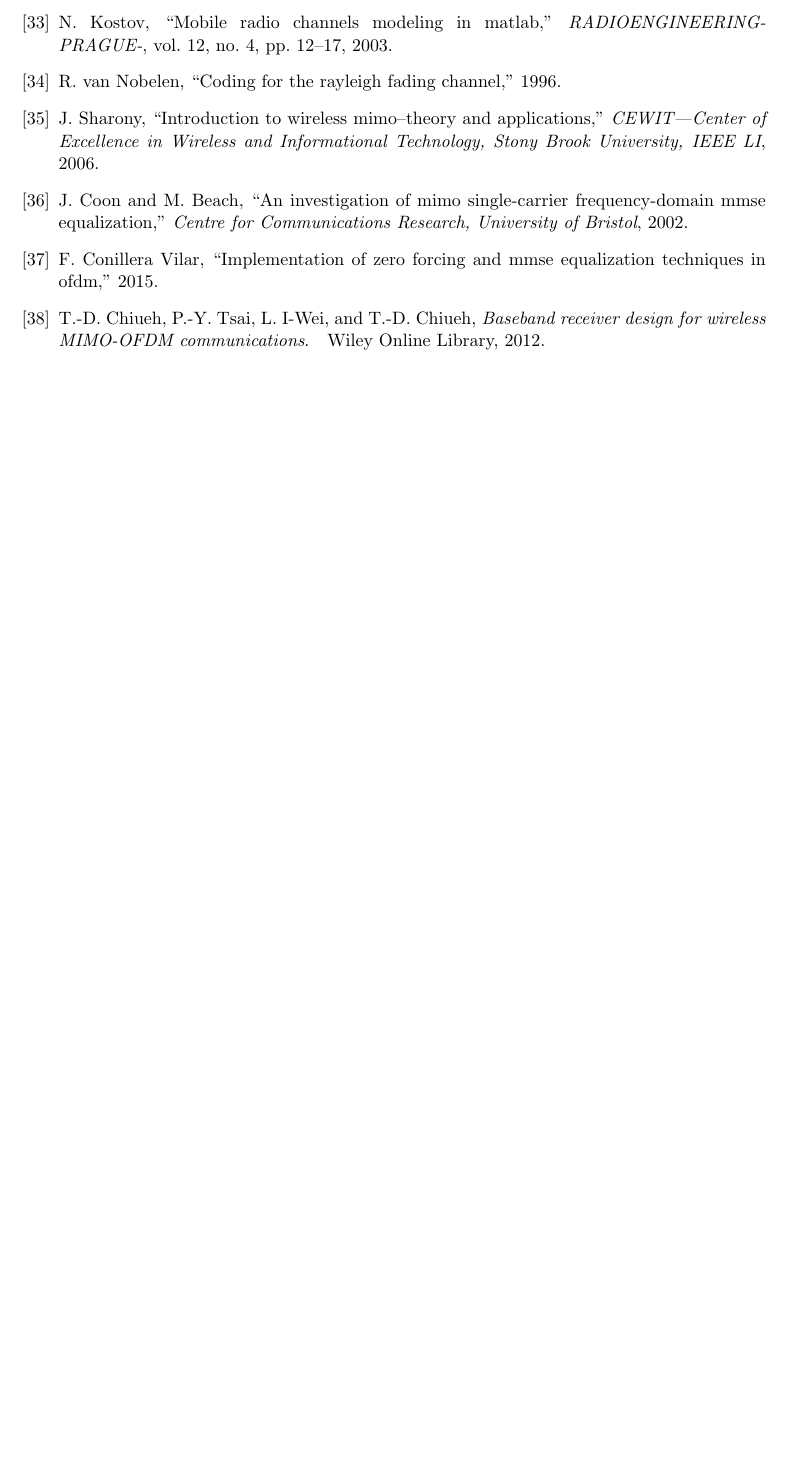
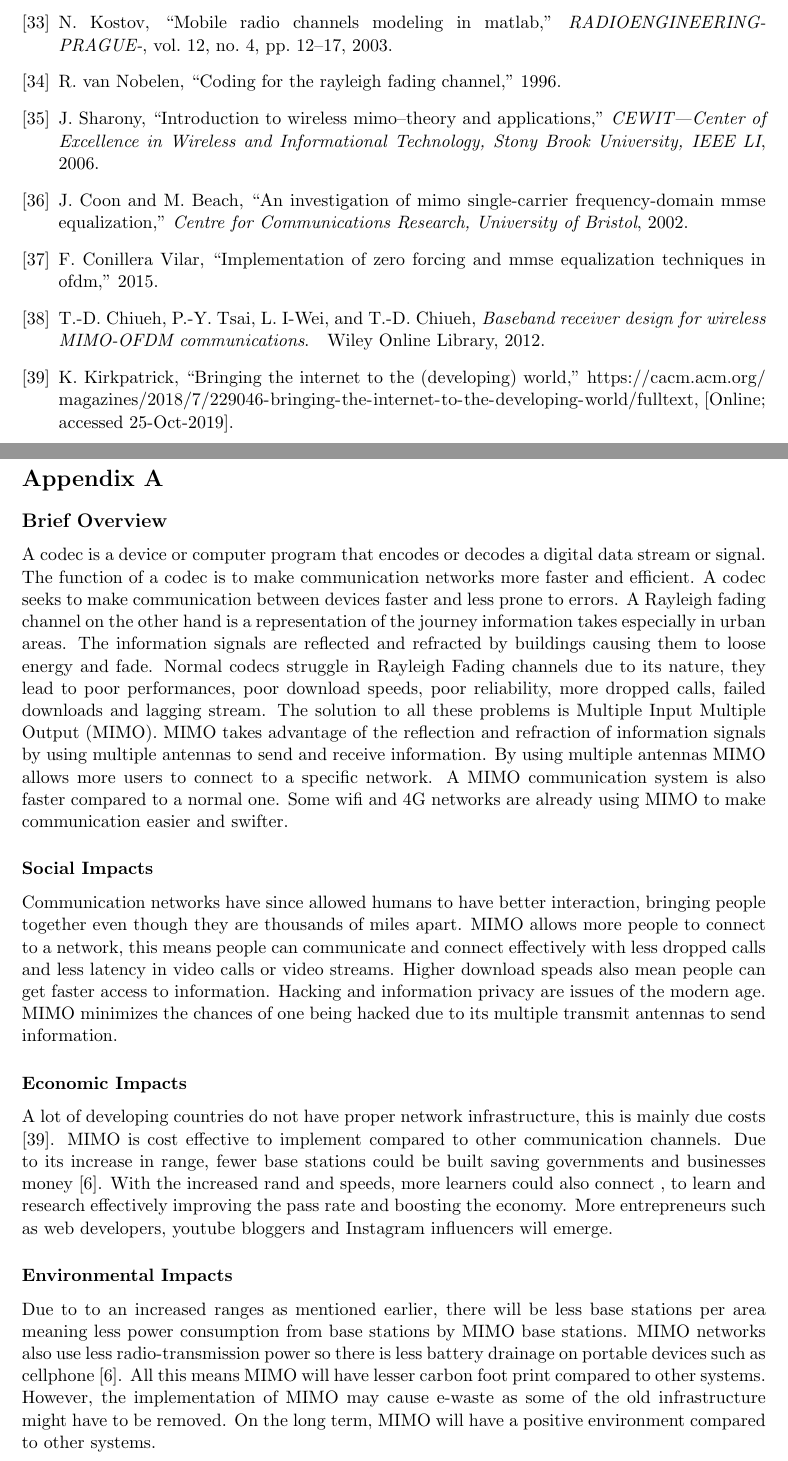
Before and after one commit to Sephoro/RFC-Codec, a LaTeX document (Report/ELEN4011_Report.tex): part of page 18 of 18 before the commit and two parts of pages 18 and 19 of 19 after it, the two joined at a grey line, cut so that both start at the same text, the shorter picture padded with empty space. Compiled offline with pdfLaTeX.

Commit message:
Added appendix A

```diff
--- a/Report/ELEN4011_Report.tex
+++ b/Report/ELEN4011_Report.tex
@@ -13,7 +13,7 @@ pdfborder={0 0 0},
 \usepackage{amsmath} % For matrices. And vectors?
 \usepackage{mathtools} % For vector notation again
 \usepackage{bm} % Also for vector notation again
-%\usepackage{esvect}
+\usepackage[title]{appendix}
 
 \renewcommand{\thesection}{\arabic{section}}
 
@@ -474,8 +474,26 @@ Within 16-QAM BCH(127,64) performed better than all the BCH schemes. This is bec
 %% References
 \bibliographystyle{IEEEtrans}
 \bibliography{references}
+\newpage
+\begin{appendices}
+
+	\section*{Appendix A}
+
+	\subsection*{Brief Overview}
+	A codec is a device or computer program that encodes or decodes a digital data stream or signal. The function of a codec is to make communication networks more faster and efficient. A codec seeks to make communication between devices faster and less prone to errors. A Rayleigh fading channel on the other hand is a representation of the journey information takes especially in urban areas. The information signals are reflected and refracted by buildings causing them to loose energy and fade. Normal codecs struggle in Rayleigh Fading channels due to its nature, they lead to poor performances, poor download speeds,  poor reliability, more dropped calls, failed downloads and lagging stream. The solution to all these problems is Multiple Input Multiple Output (MIMO). MIMO takes advantage of the reflection and refraction of information signals by using multiple antennas to send and receive information. By using multiple antennas MIMO allows more users to connect to a specific network. A MIMO communication system is also faster compared to a normal one. Some wifi and 4G networks are already using MIMO to make communication easier and swifter.
 
 
+	\subsubsection*{Social Impacts}
+	Communication networks have since allowed humans to have better interaction, bringing people together even though they are thousands of miles apart. MIMO allows more people to connect to a network, this means people can communicate and connect effectively with less dropped calls and less latency in video calls or video streams. Higher download speads also mean people can get faster access to information. Hacking and information privacy are issues of the modern age. MIMO minimizes the chances of one being hacked due to its multiple transmit antennas to send information.
+
+	\subsubsection*{Economic Impacts}
+	A lot of developing countries do not have proper network infrastructure, this is mainly due costs \cite{acm}. MIMO is cost effective to implement compared to other communication channels. Due to its increase in range, fewer base stations could be built saving governments and businesses money \cite{50}. With the increased rand and speeds, more learners could also connect , to learn and research effectively improving the pass rate and boosting the economy. More entrepreneurs such as web developers, youtube bloggers and Instagram influencers will emerge.
+
+
+	\subsubsection*{Environmental Impacts}
+	Due to to an increased ranges as mentioned earlier, there will be less base stations per area meaning less power consumption from base stations by MIMO base stations. MIMO networks also use less radio-transmission power so there is less battery drainage on portable devices such as cellphone \cite{50}. All this means MIMO will have lesser carbon foot print compared to other systems. However, the implementation of MIMO may cause e-waste as some of the old infrastructure might have to be removed. On the long term, MIMO will have a positive environment compared to other systems.
+
+	\end{appendices}
 
 
 \end{document}
```
Also changed, not shown: Report/references.bib (+7 -0 lines), Report/ELEN4011_Report.pdf.
